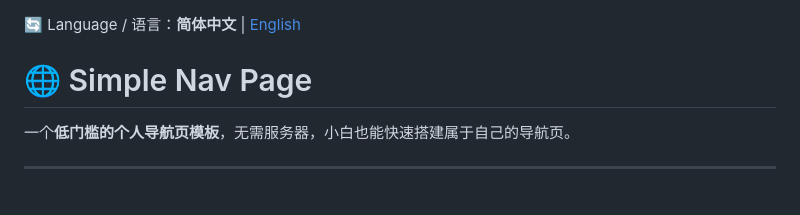
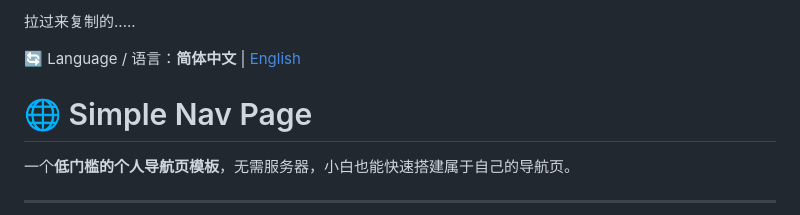
Before and after one commit to thanatozolo/thanatozolo.github.io, a Markdown page: README.md, the part around the change. Drawn GitHub-style.

```diff
--- a/README.md
+++ b/README.md
@@ -1,3 +1,9 @@
+拉过来复制的.....
+
+
+
+
+
 🔄 Language / 语言：**简体中文** | [English](README.en.md)
 
 # 🌐 Simple Nav Page
```
